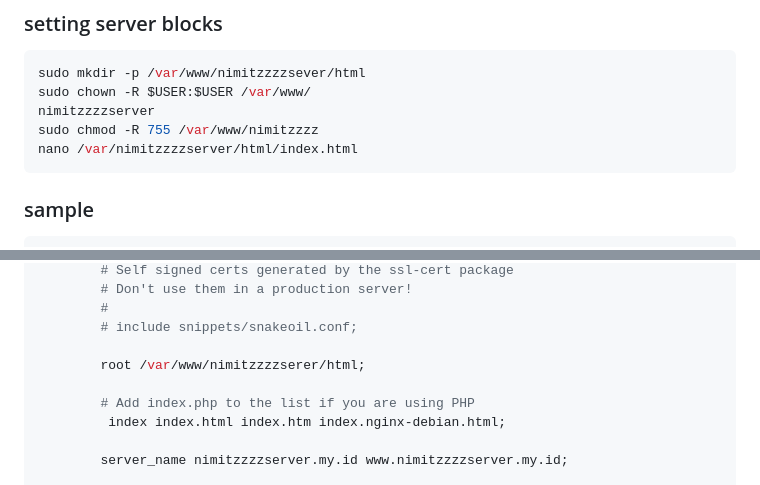
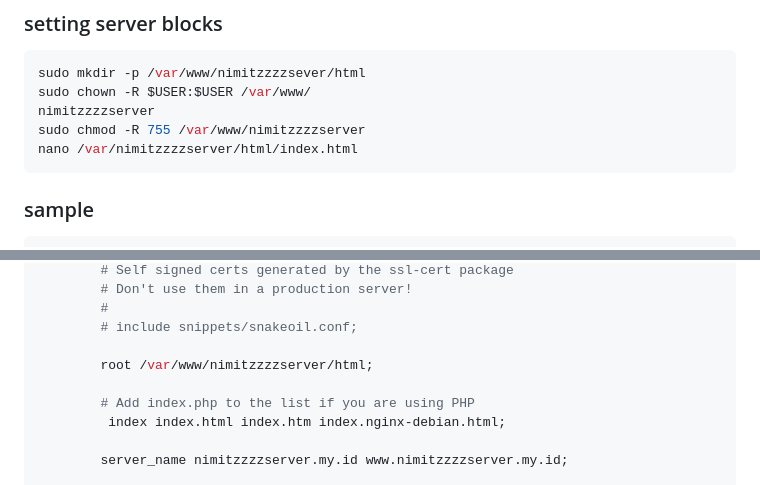
Before and after one commit to Nimitzzzz/Web-Server, a Markdown page: README.md, 2 parts joined by grey strips. Drawn GitHub-style.

````diff
--- a/README.md
+++ b/README.md
@@ -44,7 +44,7 @@ sudo ufw status
 sudo mkdir -p /var/www/nimitzzzzsever/html
 sudo chown -R $USER:$USER /var/www/
 nimitzzzzserver
-sudo chmod -R 755 /var/www/nimitzzzz
+sudo chmod -R 755 /var/www/nimitzzzzserver
 nano /var/nimitzzzzserver/html/index.html
 ```
 
@@ -86,7 +86,7 @@ server {
         #
         # include snippets/snakeoil.conf;
 
-        root /var/www/nimitzzzzserer/html;
+        root /var/www/nimitzzzzserver/html;
 
         # Add index.php to the list if you are using PHP
          index index.html index.htm index.nginx-debian.html;
````
